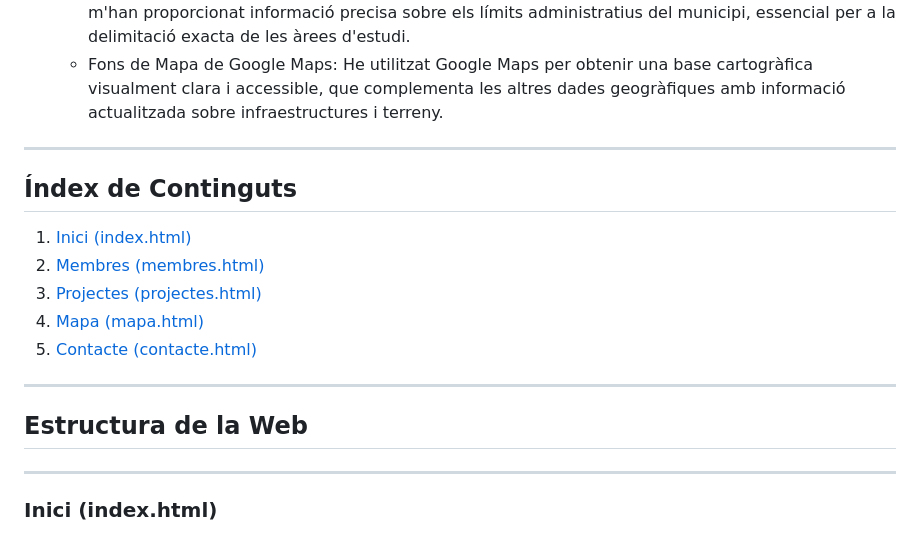
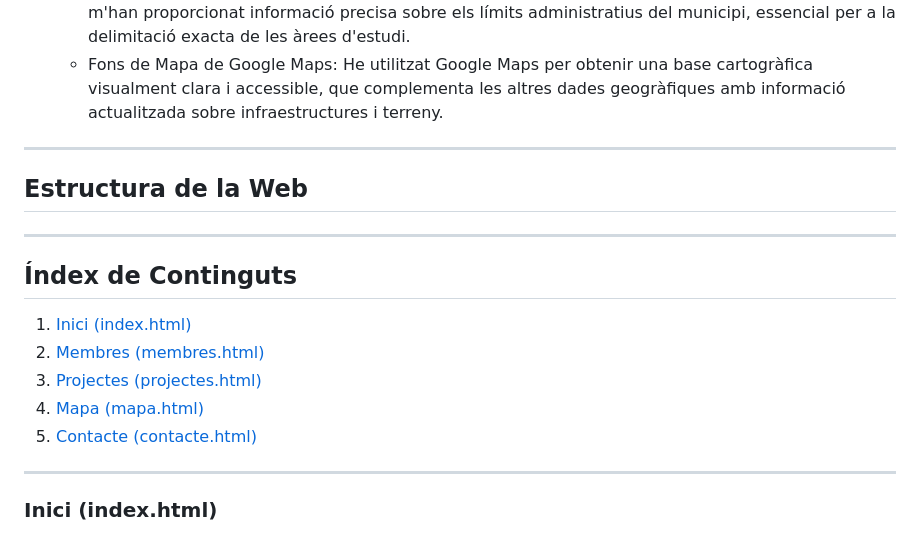
Before and after one commit to julsy399/sembrant_futur, a Markdown page: README.md, the part around the change. Rendered like a GitHub page.

```diff
--- a/README.md
+++ b/README.md
@@ -25,6 +25,8 @@ Per a la realització d'aquest projecte, he extret dades de diverses fonts fiabl
     - Capes de Límits Municipals del Centre Nacional d'Informació Geogràfica (CNIG): Aquestes capes m'han proporcionat informació precisa sobre els límits administratius del municipi, essencial per a la delimitació exacta de les àrees d'estudi.
     - Fons de Mapa de Google Maps: He utilitzat Google Maps per obtenir una base cartogràfica visualment clara i accessible, que complementa les altres dades geogràfiques amb informació actualitzada sobre infraestructures i terreny.
 ---
+## Estructura de la Web
+---
 ## Índex de Continguts
 1. [Inici (index.html)](#inici-indexhtml)
 2. [Membres (membres.html)](#membres-membreshtml)
@@ -32,8 +34,7 @@ Per a la realització d'aquest projecte, he extret dades de diverses fonts fiabl
 4. [Mapa (mapa.html)](#mapa-mapahtml)
 5. [Contacte (contacte.html)](#contacte-contactehtml)
 
----
-## Estructura de la Web
+
 ---
 
 ### Inici (index.html)
```
